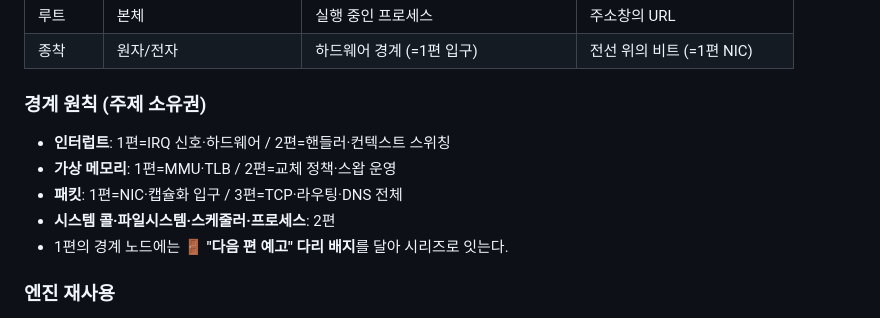
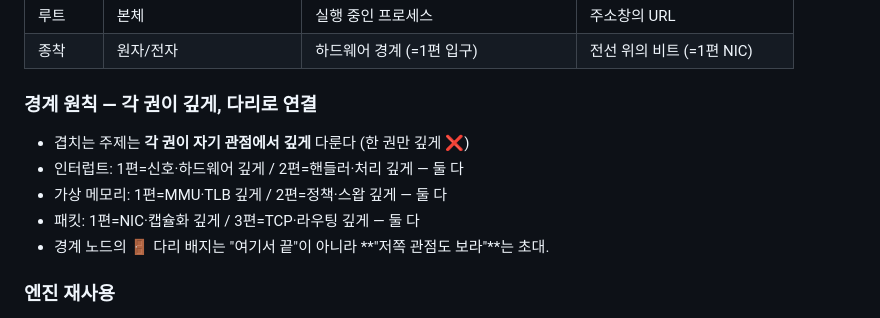
Before and after one commit to hyenem/computerStructure, a Markdown page: PLAN.md, the part around the change. Drawn GitHub-style.

Commit message:
PLAN: 경계 원칙 수정 — 각 권이 깊게, 다리로 연결
Co-Authored-By: Claude Opus 4.8 <noreply@anthropic.com>

```diff
--- a/PLAN.md
+++ b/PLAN.md
@@ -200,12 +200,12 @@ computerStructure/
 | 루트 | 본체 | 실행 중인 프로세스 | 주소창의 URL |
 | 종착 | 원자/전자 | 하드웨어 경계 (=1편 입구) | 전선 위의 비트 (=1편 NIC) |
 
-### 경계 원칙 (주제 소유권)
-- **인터럽트**: 1편=IRQ 신호·하드웨어 / 2편=핸들러·컨텍스트 스위칭
-- **가상 메모리**: 1편=MMU·TLB / 2편=교체 정책·스왑 운영
-- **패킷**: 1편=NIC·캡슐화 입구 / 3편=TCP·라우팅·DNS 전체
-- **시스템 콜·파일시스템·스케줄러·프로세스**: 2편
-- 1편의 경계 노드에는 🚪 **"다음 편 예고" 다리 배지**를 달아 시리즈로 잇는다.
+### 경계 원칙 — 각 권이 깊게, 다리로 연결
+- 겹치는 주제는 **각 권이 자기 관점에서 깊게** 다룬다 (한 권만 깊게 ❌)
+- 인터럽트: 1편=신호·하드웨어 깊게 / 2편=핸들러·처리 깊게 — 둘 다
+- 가상 메모리: 1편=MMU·TLB 깊게 / 2편=정책·스왑 깊게 — 둘 다
+- 패킷: 1편=NIC·캡슐화 깊게 / 3편=TCP·라우팅 깊게 — 둘 다
+- 경계 노드의 🚪 다리 배지는 "여기서 끝"이 아니라 **"저쪽 관점도 보라"**는 초대.
 
 ### 엔진 재사용
 - 엔진: index.html + css + app.js (네비·게이지·지도·퀴즈 렌더러)
```
